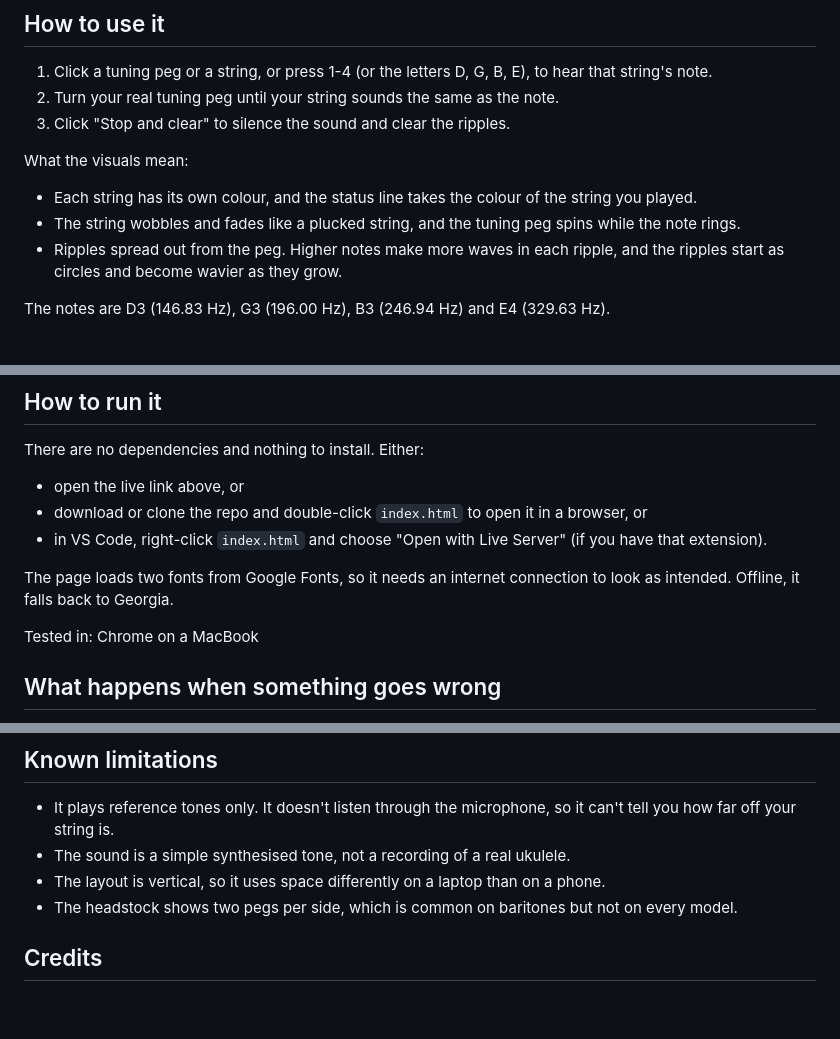
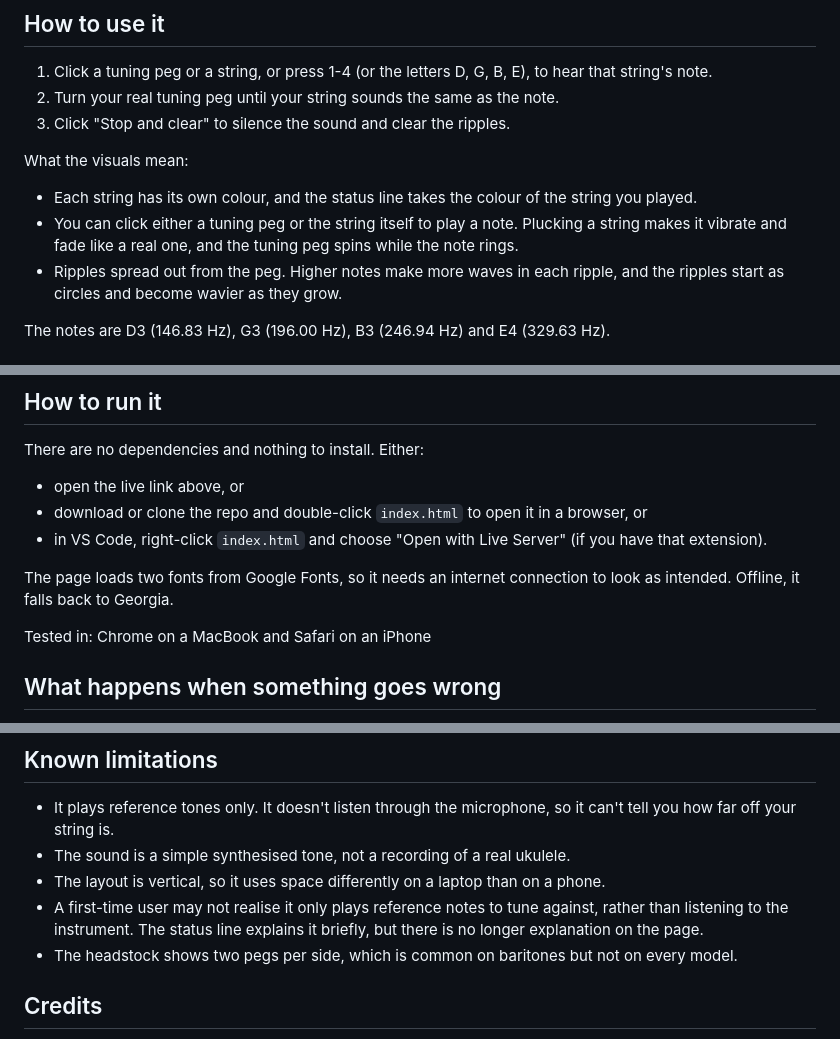
Before and after one commit to 1indes/baritone-ukulele-tuner, a Markdown page: README.md, 3 parts joined by grey strips. Drawn GitHub-style; blank space fills up the shorter version.

Commit message:
final readme edits before submission

```diff
--- a/README.md
+++ b/README.md
@@ -22,7 +22,7 @@ Baritone ukulele players who tune by ear and want a clear reference tone for eac
 
 What the visuals mean:
 - Each string has its own colour, and the status line takes the colour of the string you played.
-- The string wobbles and fades like a plucked string, and the tuning peg spins while the note rings.
+- You can click either a tuning peg or the string itself to play a note. Plucking a string makes it vibrate and fade like a real one, and the tuning peg spins while the note rings.
 - Ripples spread out from the peg. Higher notes make more waves in each ripple, and the ripples start as circles and become wavier as they grow.
 
 The notes are D3 (146.83 Hz), G3 (196.00 Hz), B3 (246.94 Hz) and E4 (329.63 Hz).
@@ -41,7 +41,7 @@ There are no dependencies and nothing to install. Either:
 
 The page loads two fonts from Google Fonts, so it needs an internet connection to look as intended. Offline, it falls back to Georgia.
 
-Tested in: Chrome on a MacBook
+Tested in: Chrome on a MacBook and Safari on an iPhone
 
 ## What happens when something goes wrong
 
@@ -56,6 +56,7 @@ Tested in: Chrome on a MacBook
 - It plays reference tones only. It doesn't listen through the microphone, so it can't tell you how far off your string is.
 - The sound is a simple synthesised tone, not a recording of a real ukulele.
 - The layout is vertical, so it uses space differently on a laptop than on a phone.
+- A first-time user may not realise it only plays reference notes to tune against, rather than listening to the instrument. The status line explains it briefly, but there is no longer explanation on the page.
 - The headstock shows two pegs per side, which is common on baritones but not on every model.
 
 ## Credits
```
